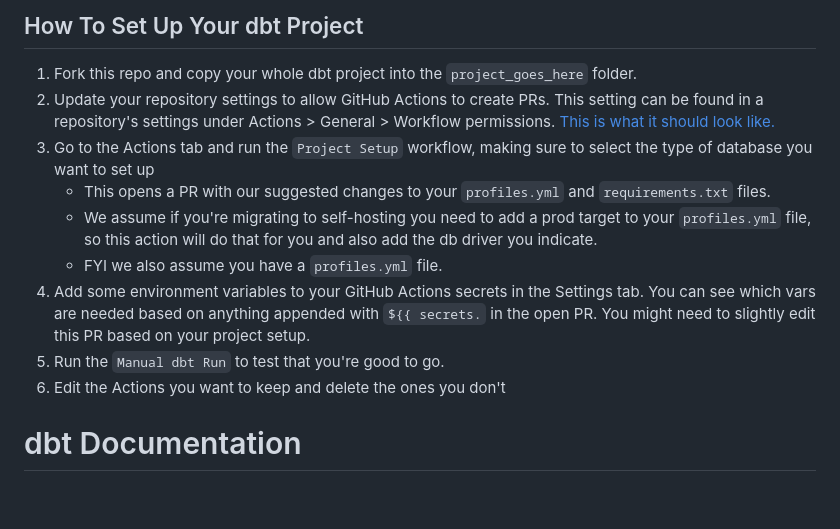
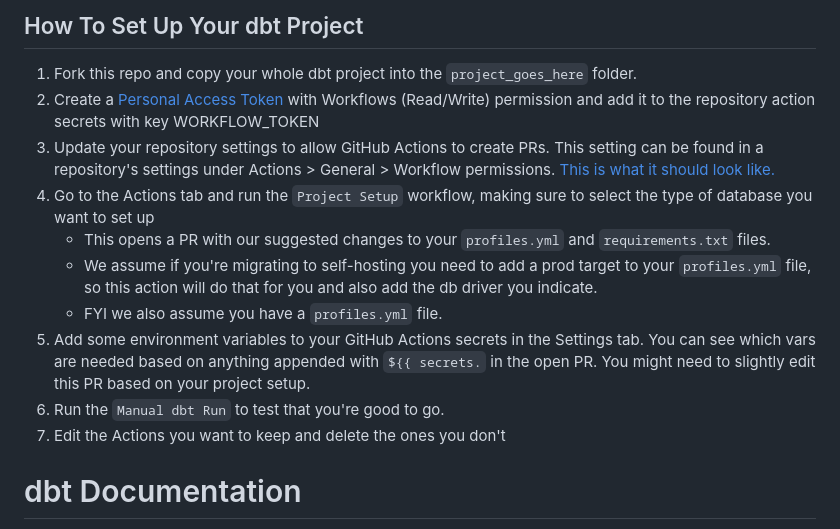
Before and after one commit to C00ldudeNoonan/simple-dbt-runner, a Markdown page: README.md, the part around the change. GitHub-like rendering; blank space fills up the shorter version.

```diff
--- a/README.md
+++ b/README.md
@@ -15,14 +15,15 @@ The state-aware workflow will look for the `manifest.json` file in a branch call
 ## How To Set Up Your dbt Project
 
  1. Fork this repo and copy your whole dbt project into the `project_goes_here` folder.
- 2. Update your repository settings to allow GitHub Actions to create PRs. This setting can be found in a repository's settings under Actions > General > Workflow permissions. [This is what it should look like.](https://user-images.githubusercontent.com/21294829/263915123-512bf335-6796-4ae3-a7dc-ad1cf6c4035f.png)
- 3. Go to the Actions tab and run the `Project Setup` workflow, making sure to select the type of database you want to set up
+ 2. Create a [Personal Access Token](https://github.com/settings/tokens?type=beta) with Workflows (Read/Write) permission and add it to the repository action secrets with key WORKFLOW_TOKEN
+ 3. Update your repository settings to allow GitHub Actions to create PRs. This setting can be found in a repository's settings under Actions > General > Workflow permissions. [This is what it should look like.](https://user-images.githubusercontent.com/21294829/263915123-512bf335-6796-4ae3-a7dc-ad1cf6c4035f.png)
+ 4. Go to the Actions tab and run the `Project Setup` workflow, making sure to select the type of database you want to set up
     - This opens a PR with our suggested changes to your `profiles.yml` and `requirements.txt` files.
     - We assume if you're migrating to self-hosting you need to add a prod target to your `profiles.yml` file, so this action will do that for you and also add the db driver you indicate.
     - FYI we also assume you have a `profiles.yml` file.
- 4. Add some environment variables to your GitHub Actions secrets in the Settings tab. You can see which vars are needed based on anything appended with `${{ secrets.` in the open PR. You might need to slightly edit this PR based on your project setup.
- 5. Run the `Manual dbt Run` to test that you're good to go.
- 6. Edit the Actions you want to keep and delete the ones you don't
+ 5. Add some environment variables to your GitHub Actions secrets in the Settings tab. You can see which vars are needed based on anything appended with `${{ secrets.` in the open PR. You might need to slightly edit this PR based on your project setup.
+ 6. Run the `Manual dbt Run` to test that you're good to go.
+ 7. Edit the Actions you want to keep and delete the ones you don't
 
 # dbt Documentation
 
```
